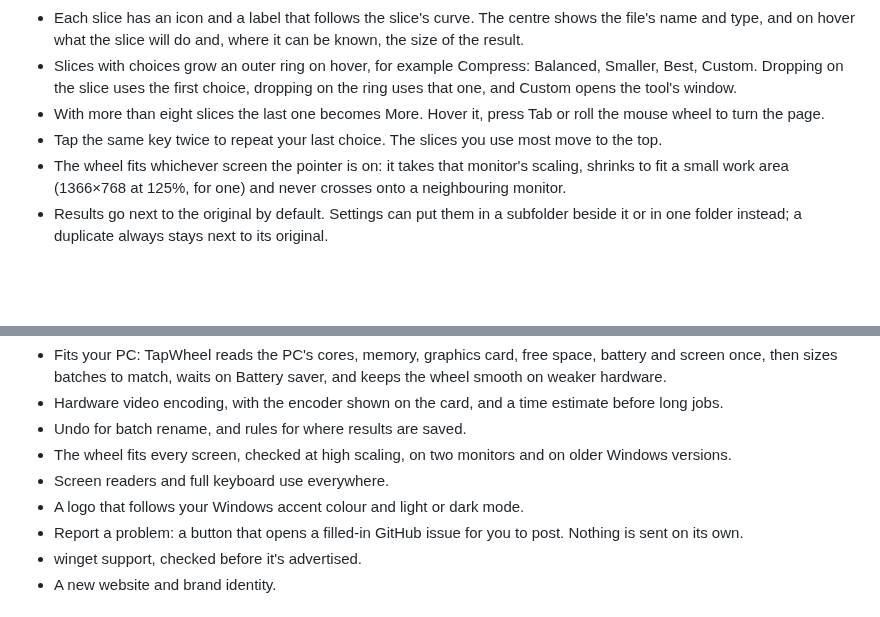
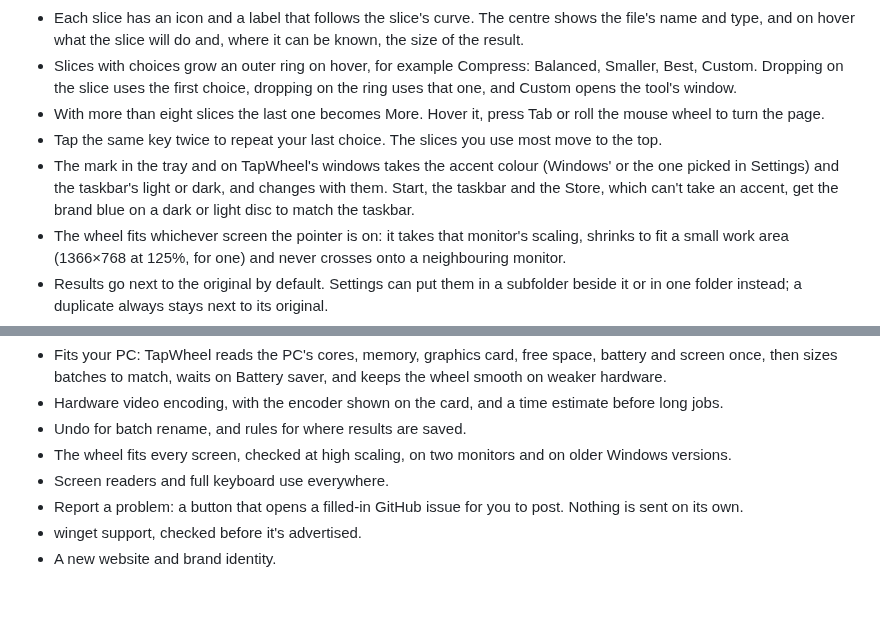
Before and after one commit to muxover/tapwheel, a Markdown page: docs/PROJECT.md, 2 parts joined by grey strips. GitHub-like rendering; blank space fills up the shorter version.

Commit message:
docs: the mark follows windows

```diff
--- a/docs/PROJECT.md
+++ b/docs/PROJECT.md
@@ -31,6 +31,7 @@ TapWheel will never have cloud accounts, online conversion, an AI chat window or
 - Slices with choices grow an outer ring on hover, for example Compress: Balanced, Smaller, Best, Custom. Dropping on the slice uses the first choice, dropping on the ring uses that one, and Custom opens the tool's window.
 - With more than eight slices the last one becomes More. Hover it, press Tab or roll the mouse wheel to turn the page.
 - Tap the same key twice to repeat your last choice. The slices you use most move to the top.
+- The mark in the tray and on TapWheel's windows takes the accent colour (Windows' or the one picked in Settings) and the taskbar's light or dark, and changes with them. Start, the taskbar and the Store, which can't take an accent, get the brand blue on a dark or light disc to match the taskbar.
 - The wheel fits whichever screen the pointer is on: it takes that monitor's scaling, shrinks to fit a small work area (1366×768 at 125%, for one) and never crosses onto a neighbouring monitor.
 - Results go next to the original by default. Settings can put them in a subfolder beside it or in one folder instead; a duplicate always stays next to its original.
 - A batch rename has Undo on its card, which puts every old name back or, if a file was renamed again since, none.
@@ -201,7 +202,6 @@ Each version has one theme and builds on the last.
 - Undo for batch rename, and rules for where results are saved.
 - The wheel fits every screen, checked at high scaling, on two monitors and on older Windows versions.
 - Screen readers and full keyboard use everywhere.
-- A logo that follows your Windows accent colour and light or dark mode.
 - Report a problem: a button that opens a filled-in GitHub issue for you to post. Nothing is sent on its own.
 - winget support, checked before it's advertised.
 - A new website and brand identity.
```
Also changed, not shown: CHANGELOG.md (+1 -0 lines).
